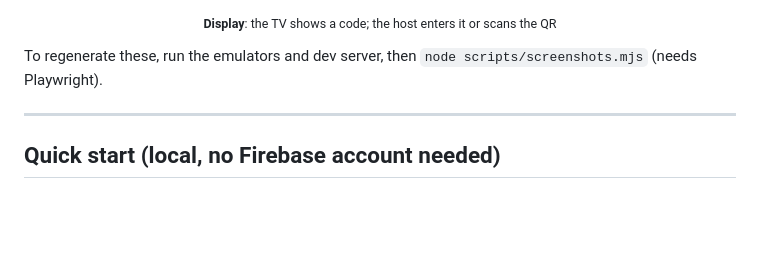
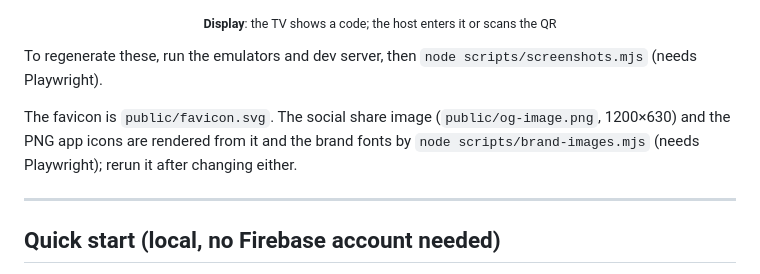
Before and after one commit to jhayrdmz/partey, a Markdown page: README.md, the part around the change. GitHub-like rendering; blank space fills up the shorter version.

```diff
--- a/README.md
+++ b/README.md
@@ -28,6 +28,8 @@ A real-time multiplayer party game platform. One device **hosts**, a TV or table
 <p align="center"><sub><b>Display</b>: the TV shows a code; the host enters it or scans the QR</sub></p>
 
 To regenerate these, run the emulators and dev server, then `node scripts/screenshots.mjs` (needs Playwright).
+
+The favicon is `public/favicon.svg`. The social share image (`public/og-image.png`, 1200×630) and the PNG app icons are rendered from it and the brand fonts by `node scripts/brand-images.mjs` (needs Playwright); rerun it after changing either.
 
 ---
 
```
Also changed, not shown: public/apple-touch-icon.png (added), public/icon-192.png (added), public/icon-512.png (added), public/icon-maskable-512.png (added), public/og-image.png (added), 8 other files.
